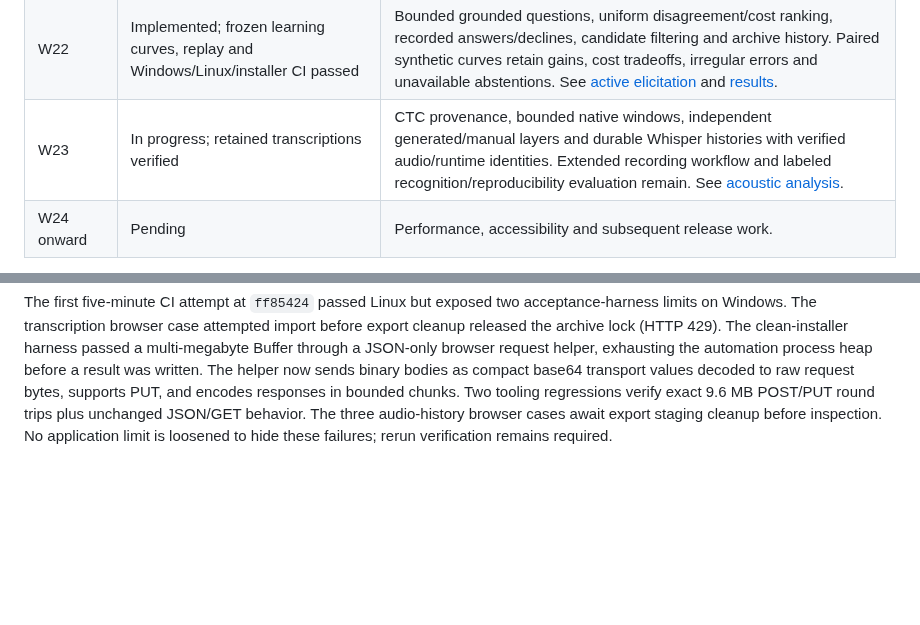
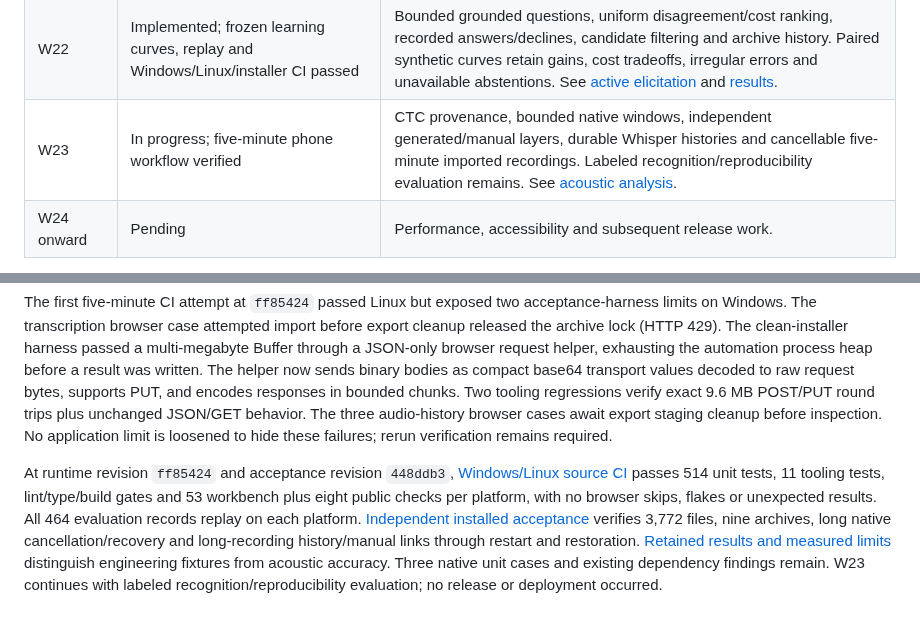
Before and after one commit to Parusann/Xenolinguist, a Markdown page: docs/implementation-progress.md, 2 parts joined by grey strips. Drawn GitHub-style; blank space fills up the shorter version.

```diff
--- a/docs/implementation-progress.md
+++ b/docs/implementation-progress.md
@@ -26,7 +26,7 @@ The implementation follows the 26-work-package review plan. This log distinguish
 | W20 | Implemented; Windows/Linux source and independent installer CI passed | Version-3 research records, immutable captures, revisioned annotations, explicit evidence links, decisions, replayed derivations and dependency invalidation. See [research evidence](research-evidence.md). |
 | W21 | Implemented; frozen comparison, replay and Windows/Linux/installer CI passed | Typed proposals, bounded retrieval/tools, durable review, revision-checked application and archived provenance. 54 model tasks retain failures and show no application-eligible reserved candidates. See [research proposals](research-proposals.md) and [comparison results](proposal-results.md). |
 | W22 | Implemented; frozen learning curves, replay and Windows/Linux/installer CI passed | Bounded grounded questions, uniform disagreement/cost ranking, recorded answers/declines, candidate filtering and archive history. Paired synthetic curves retain gains, cost tradeoffs, irregular errors and unavailable abstentions. See [active elicitation](active-elicitation.md) and [results](elicitation-results.md). |
-| W23 | In progress; retained transcriptions verified | CTC provenance, bounded native windows, independent generated/manual layers and durable Whisper histories with verified audio/runtime identities. Extended recording workflow and labeled recognition/reproducibility evaluation remain. See [acoustic analysis](audio-evaluation.md). |
+| W23 | In progress; five-minute phone workflow verified | CTC provenance, bounded native windows, independent generated/manual layers, durable Whisper histories and cancellable five-minute imported recordings. Labeled recognition/reproducibility evaluation remains. See [acoustic analysis](audio-evaluation.md). |
 | W24 onward | Pending | Performance, accessibility and subsequent release work. |
 
 W03 and W04 ship together because requiring revisions without updating the existing client would break saves. Desktop draft persistence uses a stable user-data file store instead of renderer IndexedDB, because the desktop backend's random port changes the browser origin on restart. Browser use retains IndexedDB.
@@ -271,3 +271,6 @@ Local source checks pass 514 unit tests and nine tooling tests, including five-m
 
 
 The first five-minute CI attempt at `ff85424` passed Linux but exposed two acceptance-harness limits on Windows. The transcription browser case attempted import before export cleanup released the archive lock (HTTP 429). The clean-installer harness passed a multi-megabyte Buffer through a JSON-only browser request helper, exhausting the automation process heap before a result was written. The helper now sends binary bodies as compact base64 transport values decoded to raw request bytes, supports PUT, and encodes responses in bounded chunks. Two tooling regressions verify exact 9.6 MB POST/PUT round trips plus unchanged JSON/GET behavior. The three audio-history browser cases await export staging cleanup before inspection. No application limit is loosened to hide these failures; rerun verification remains required.
+
+
+At runtime revision `ff85424` and acceptance revision `448ddb3`, [Windows/Linux source CI](https://github.com/Parusann/Xenolinguist/actions/runs/38067706094) passes 514 unit tests, 11 tooling tests, lint/type/build gates and 53 workbench plus eight public checks per platform, with no browser skips, flakes or unexpected results. All 464 evaluation records replay on each platform. [Independent installed acceptance](https://github.com/Parusann/Xenolinguist/actions/runs/38067706122) verifies 3,772 files, nine archives, long native cancellation/recovery and long-recording history/manual links through restart and restoration. [Retained results and measured limits](audio-evaluation.md#sixth-unit-verification-at-the-frozen-revisions) distinguish engineering fixtures from acoustic accuracy. Three native unit cases and existing dependency findings remain. W23 continues with labeled recognition/reproducibility evaluation; no release or deployment occurred.
```
Also changed, not shown: docs/audio-evaluation.md (+23 -4 lines), docs/dependency-review.md (+5 -0 lines), docs/verification/w23-long-browser-linux.png (added), docs/verification/w23-long-browser-windows.png (added), 9 other files.
